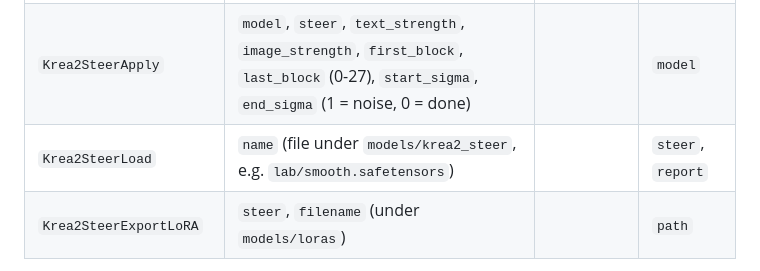
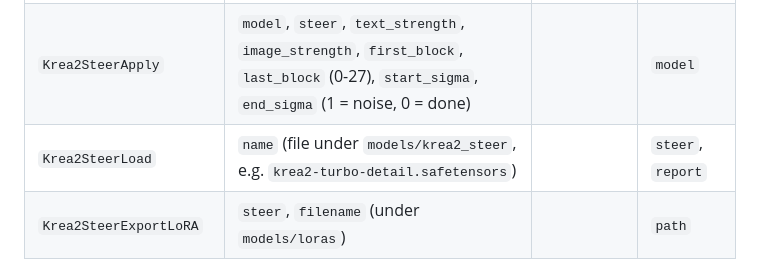
Before and after one commit to Atlas3DSS/ComfyUI-Krea2-Steer, a Markdown page: AGENTS.md, the part around the change. Drawn GitHub-style.

```diff
--- a/AGENTS.md
+++ b/AGENTS.md
@@ -25,7 +25,7 @@ to low, `info` (dict of plain values). The API does not fill defaults: send ever
 | `Krea2SteerFitImage` | the same plus `width`, `height`, `steps`, `sampler_name`, `scheduler`, `seed` | `steer` | `steer`, `report` |
 | `Krea2SteerFitPictures` | `model`, `clip`, `vae`, `toward` (IMAGE batch), `away` (IMAGE batch), `caption`, `steps`, `scheduler`, `seed`, `save_as` | `steer` | `steer`, `report` |
 | `Krea2SteerApply` | `model`, `steer`, `text_strength`, `image_strength`, `first_block`, `last_block` (0-27), `start_sigma`, `end_sigma` (1 = noise, 0 = done) | | `model` |
-| `Krea2SteerLoad` | `name` (file under `models/krea2_steer`, e.g. `lab/smooth.safetensors`) | | `steer`, `report` |
+| `Krea2SteerLoad` | `name` (file under `models/krea2_steer`, e.g. `krea2-turbo-detail.safetensors`) | | `steer`, `report` |
 | `Krea2SteerExportLoRA` | `steer`, `filename` (under `models/loras`) | | `path` |
 
 File format: safetensors with tensors `text`, `image`, `sigmas` and metadata key `krea2_steer` (JSON of `info`).
```
Also changed, not shown: README.md (+14 -14 lines), docs/detail-crops.jpg, docs/detail-whole.jpg, docs/strength-sweep.jpg, 3 other files.
